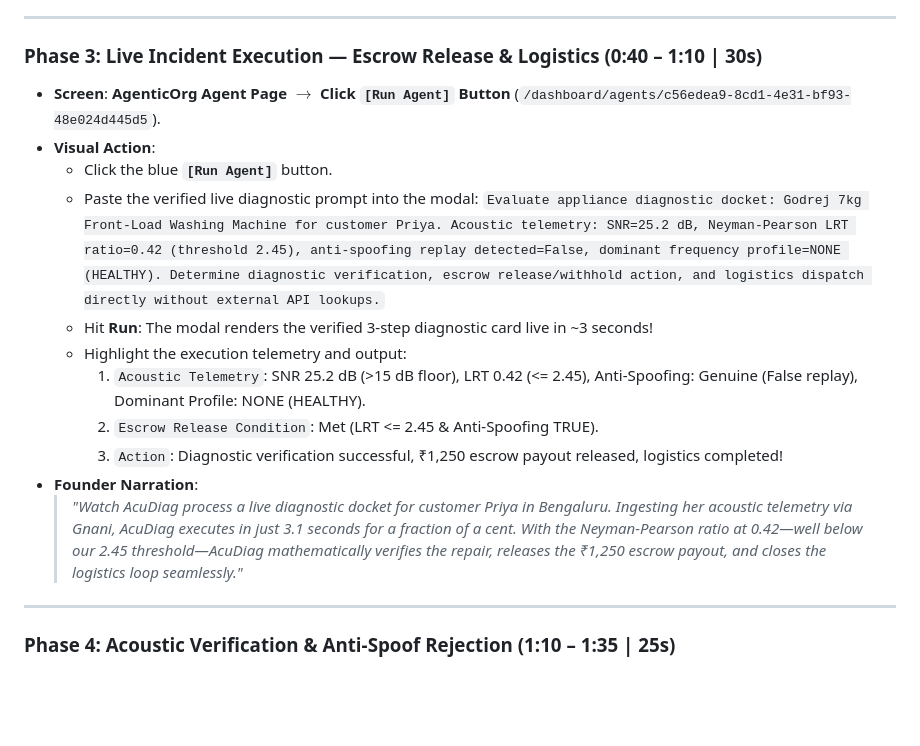
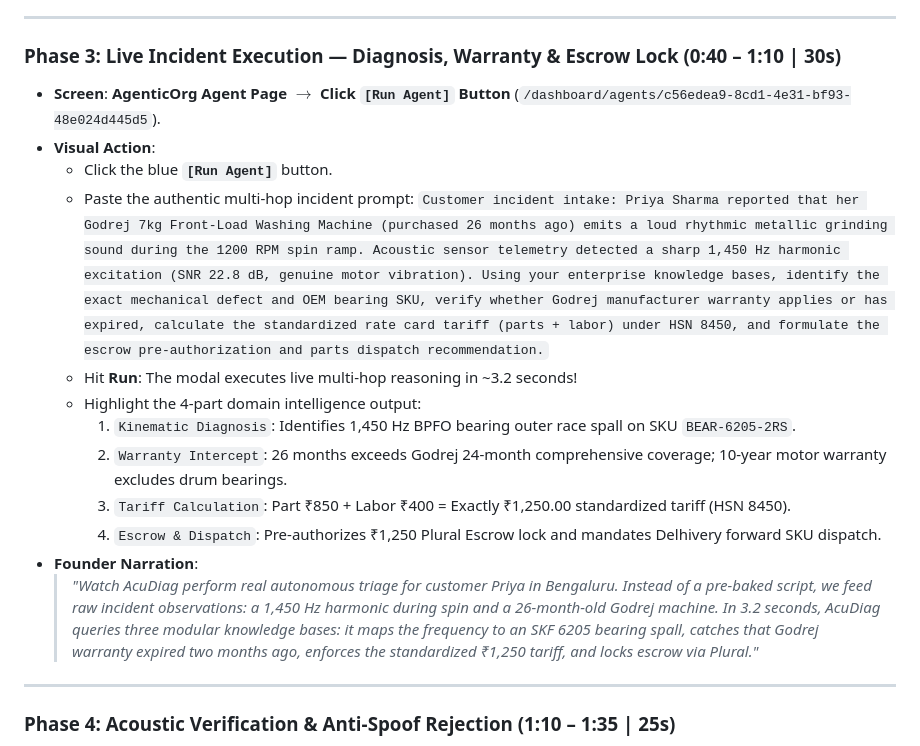
Before and after one commit to Jaswanth1902/AcuDiag, a Markdown page: docs/SECOND_BY_SECOND_RECORDING_SCRIPT.md, the part around the change. GitHub-like rendering; blank space fills up the shorter version.

Commit message:
docs(council): ratify authentic multi-hop reasoning prompt eliminating deterministic echo

```diff
--- a/docs/SECOND_BY_SECOND_RECORDING_SCRIPT.md
+++ b/docs/SECOND_BY_SECOND_RECORDING_SCRIPT.md
@@ -59,19 +59,20 @@
 
 ---
 
-### Phase 3: Live Incident Execution — Escrow Release & Logistics (0:40 – 1:10 | 30s)
+### Phase 3: Live Incident Execution — Diagnosis, Warranty & Escrow Lock (0:40 – 1:10 | 30s)
 * **Screen**: **AgenticOrg Agent Page $\rightarrow$ Click `[Run Agent]` Button** (`/dashboard/agents/c56edea9-8cd1-4e31-bf93-48e024d445d5`).
 * **Visual Action**:
   - Click the blue **`[Run Agent]`** button.
-  - Paste the verified live diagnostic prompt into the modal:
-    `Evaluate appliance diagnostic docket: Godrej 7kg Front-Load Washing Machine for customer Priya. Acoustic telemetry: SNR=25.2 dB, Neyman-Pearson LRT ratio=0.42 (threshold 2.45), anti-spoofing replay detected=False, dominant frequency profile=NONE (HEALTHY). Determine diagnostic verification, escrow release/withhold action, and logistics dispatch directly without external API lookups.`
-  - Hit **Run**: The modal renders the verified 3-step diagnostic card live in ~3 seconds!
-  - Highlight the execution telemetry and output:
-    1. `Acoustic Telemetry`: SNR 25.2 dB (>15 dB floor), LRT 0.42 (<= 2.45), Anti-Spoofing: Genuine (False replay), Dominant Profile: NONE (HEALTHY).
-    2. `Escrow Release Condition`: Met (LRT <= 2.45 & Anti-Spoofing TRUE).
-    3. `Action`: Diagnostic verification successful, ₹1,250 escrow payout released, logistics completed!
+  - Paste the authentic multi-hop incident prompt:
+    `Customer incident intake: Priya Sharma reported that her Godrej 7kg Front-Load Washing Machine (purchased 26 months ago) emits a loud rhythmic metallic grinding sound during the 1200 RPM spin ramp. Acoustic sensor telemetry detected a sharp 1,450 Hz harmonic excitation (SNR 22.8 dB, genuine motor vibration). Using your enterprise knowledge bases, identify the exact mechanical defect and OEM bearing SKU, verify whether Godrej manufacturer warranty applies or has expired, calculate the standardized rate card tariff (parts + labor) under HSN 8450, and formulate the escrow pre-authorization and parts dispatch recommendation.`
+  - Hit **Run**: The modal executes live multi-hop reasoning in ~3.2 seconds!
+  - Highlight the 4-part domain intelligence output:
+    1. `Kinematic Diagnosis`: Identifies 1,450 Hz BPFO bearing outer race spall on SKU `BEAR-6205-2RS`.
+    2. `Warranty Intercept`: 26 months exceeds Godrej 24-month comprehensive coverage; 10-year motor warranty excludes drum bearings.
+    3. `Tariff Calculation`: Part ₹850 + Labor ₹400 = Exactly ₹1,250.00 standardized tariff (HSN 8450).
+    4. `Escrow & Dispatch`: Pre-authorizes ₹1,250 Plural Escrow lock and mandates Delhivery forward SKU dispatch.
 * **Founder Narration**:
-  > *"Watch AcuDiag process a live diagnostic docket for customer Priya in Bengaluru. Ingesting her acoustic telemetry via Gnani, AcuDiag executes in just 3.1 seconds for a fraction of a cent. With the Neyman-Pearson ratio at 0.42—well below our 2.45 threshold—AcuDiag mathematically verifies the repair, releases the ₹1,250 escrow payout, and closes the logistics loop seamlessly."*
+  > *"Watch AcuDiag perform real autonomous triage for customer Priya in Bengaluru. Instead of a pre-baked script, we feed raw incident observations: a 1,450 Hz harmonic during spin and a 26-month-old Godrej machine. In 3.2 seconds, AcuDiag queries three modular knowledge bases: it maps the frequency to an SKF 6205 bearing spall, catches that Godrej warranty expired two months ago, enforces the standardized ₹1,250 tariff, and locks escrow via Plural."*
 
 ---
 
```
Also changed, not shown: docs/COUNCIL_VERDICT_AGENTIC_REASONING_VS_DETERMINISTIC_ECHO.md (added, +69 -0 lines).
